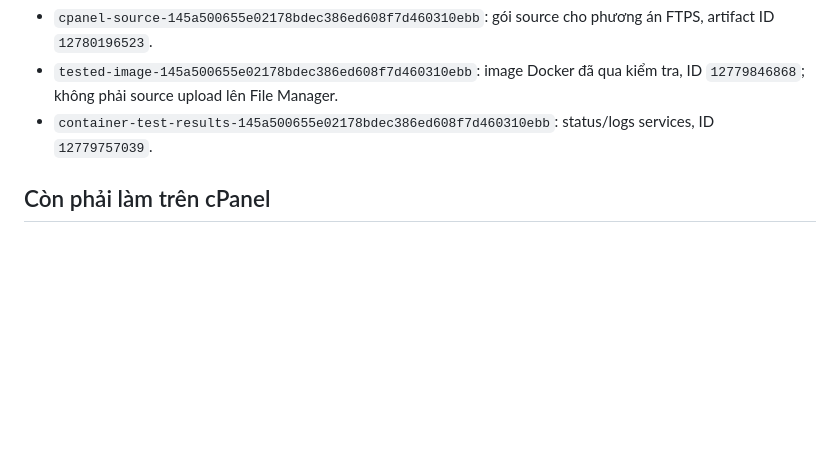
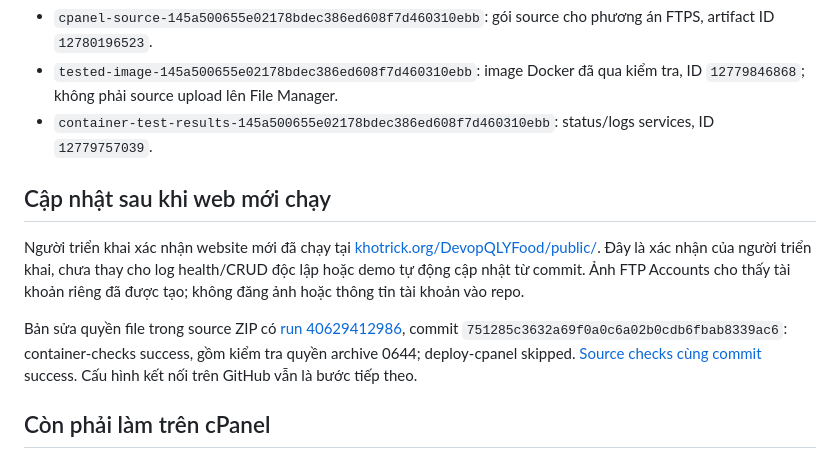
Before and after one commit to nathyu-le/DevopQLYFood, a Markdown page: evidence/week2/README.md, the part around the change. Rendered like a GitHub page; blank space fills up the shorter version.

Commit message:
docs: update cPanel site and remaining deployment setup [skip ci]

```diff
--- a/evidence/week2/README.md
+++ b/evidence/week2/README.md
@@ -29,6 +29,12 @@ Log chọn lọc, không chứa credentials: [ci-2026-10-28.log](ci-2026-10-28.l
 - `tested-image-145a500655e02178bdec386ed608f7d460310ebb`: image Docker đã qua kiểm tra, ID `12779846868`; không phải source upload lên File Manager.
 - `container-test-results-145a500655e02178bdec386ed608f7d460310ebb`: status/logs services, ID `12779757039`.
 
+## Cập nhật sau khi web mới chạy
+
+Người triển khai xác nhận website mới đã chạy tại [khotrick.org/DevopQLYFood/public/](https://khotrick.org/DevopQLYFood/public/). Đây là xác nhận của người triển khai, chưa thay cho log health/CRUD độc lập hoặc demo tự động cập nhật từ commit. Ảnh FTP Accounts cho thấy tài khoản riêng đã được tạo; không đăng ảnh hoặc thông tin tài khoản vào repo.
+
+Bản sửa quyền file trong source ZIP có [run 40629412986](https://github.com/nathyu-le/DevopQLYFood/actions/runs/40629412986), commit `751285c3632a69f0a0c6a02b0cdb6fbab8339ac6`: container-checks success, gồm kiểm tra quyền archive 0644; deploy-cpanel skipped. [Source checks cùng commit](https://github.com/nathyu-le/DevopQLYFood/actions/runs/40629413009) success. Cấu hình kết nối trên GitHub vẫn là bước tiếp theo.
+
 ## Còn phải làm trên cPanel
 
 1. Đã chạy ba lệnh Docker trong Terminal: đều `command not found`. [Bản ghi lược thông tin tài khoản](terminal-check-2026-10-28.md); không đăng ảnh gốc.
```
Also changed, not shown: README.md (+2 -0 lines), docs/CICD_SETUP.md (+5 -3 lines).
